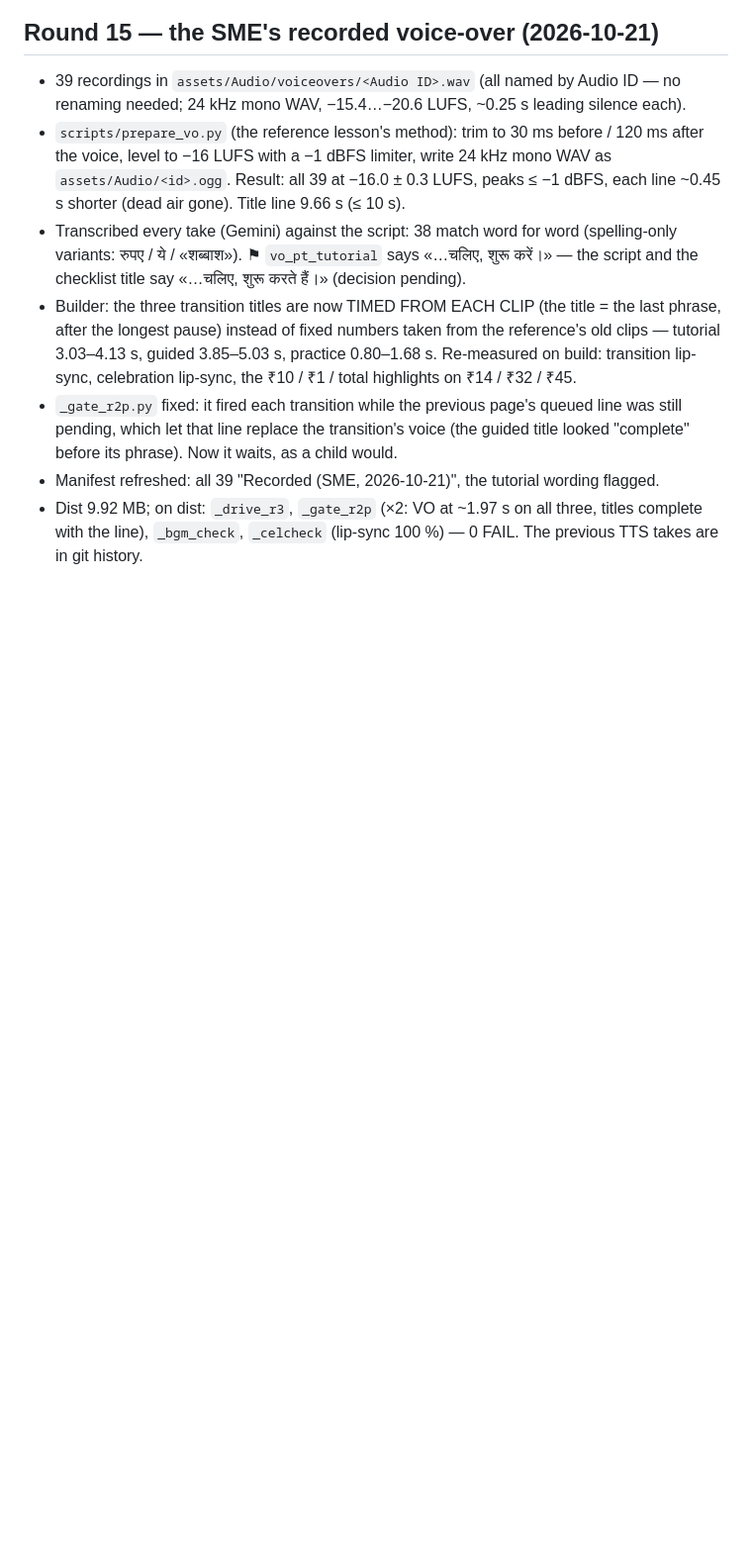
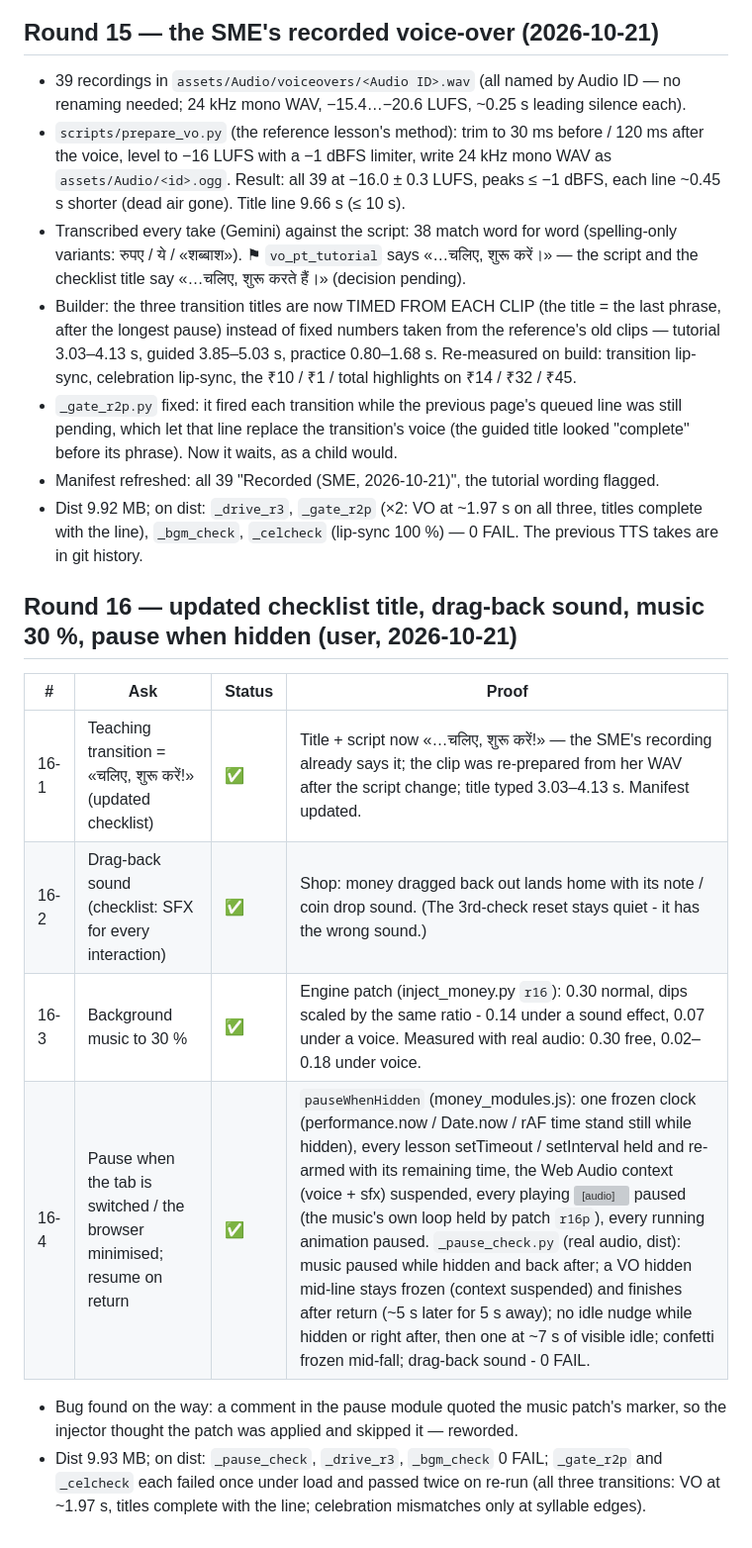
Before and after one commit to CodeWithPiyush0/MTG204_L01_S01, a Markdown page: CHANGES.md, the part around the change. Shown at 99% size. Rendered like a GitHub page; blank space fills up the shorter version; grey boxes are pictures that could not be loaded.

Commit message:
commit previous unfinished push

```diff
--- a/CHANGES.md
+++ b/CHANGES.md
@@ -468,3 +468,13 @@ Source: SME review pasted in chat + the user's answers to 21 questions + the upd
 - `_gate_r2p.py` fixed: it fired each transition while the previous page's queued line was still pending, which let that line replace the transition's voice (the guided title looked "complete" before its phrase). Now it waits, as a child would.
 - Manifest refreshed: all 39 "Recorded (SME, 2026-10-21)", the tutorial wording flagged.
 - Dist 9.92 MB; on dist: `_drive_r3`, `_gate_r2p` (×2: VO at ~1.97 s on all three, titles complete with the line), `_bgm_check`, `_celcheck` (lip-sync 100 %) — 0 FAIL. The previous TTS takes are in git history.
+
+## Round 16 — updated checklist title, drag-back sound, music 30 %, pause when hidden (user, 2026-10-21)
+| # | Ask | Status | Proof |
+|---|---|---|---|
+| 16-1 | Teaching transition = «चलिए, शुरू करें!» (updated checklist) | ✅ | Title + script now «…चलिए, शुरू करें!» — the SME's recording already says it; the clip was re-prepared from her WAV after the script change; title typed 3.03–4.13 s. Manifest updated. |
+| 16-2 | Drag-back sound (checklist: SFX for every interaction) | ✅ | Shop: money dragged back out lands home with its note / coin drop sound. (The 3rd-check reset stays quiet - it has the wrong sound.) |
+| 16-3 | Background music to 30 % | ✅ | Engine patch (inject_money.py `r16`): 0.30 normal, dips scaled by the same ratio - 0.14 under a sound effect, 0.07 under a voice. Measured with real audio: 0.30 free, 0.02–0.18 under voice. |
+| 16-4 | Pause when the tab is switched / the browser minimised; resume on return | ✅ | `pauseWhenHidden` (money_modules.js): one frozen clock (performance.now / Date.now / rAF time stand still while hidden), every lesson setTimeout / setInterval held and re-armed with its remaining time, the Web Audio context (voice + sfx) suspended, every playing <audio> paused (the music's own loop held by patch `r16p`), every running animation paused. `_pause_check.py` (real audio, dist): music paused while hidden and back after; a VO hidden mid-line stays frozen (context suspended) and finishes after return (~5 s later for 5 s away); no idle nudge while hidden or right after, then one at ~7 s of visible idle; confetti frozen mid-fall; drag-back sound - 0 FAIL. |
+- Bug found on the way: a comment in the pause module quoted the music patch's marker, so the injector thought the patch was applied and skipped it — reworded.
+- Dist 9.93 MB; on dist: `_pause_check`, `_drive_r3`, `_bgm_check` 0 FAIL; `_gate_r2p` and `_celcheck` each failed once under load and passed twice on re-run (all three transitions: VO at ~1.97 s, titles complete with the line; celebration mismatches only at syllable edges).
```
